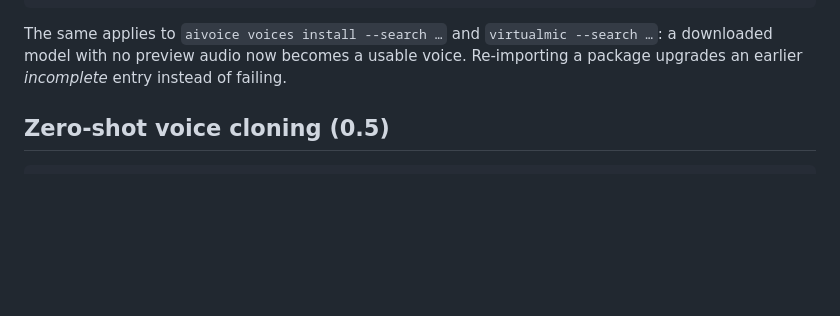
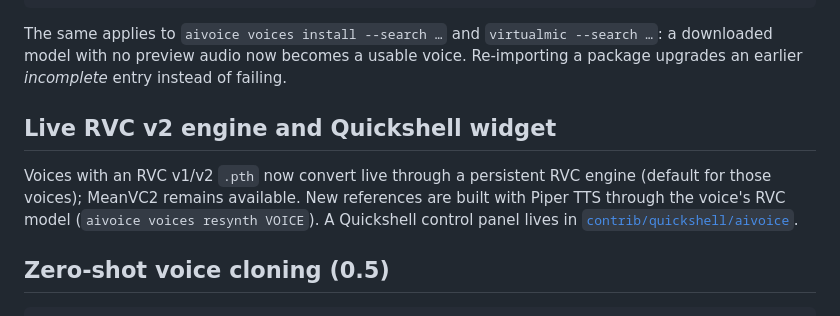
Before and after one commit to r3dg0d/aivoice, a Markdown page: README.md, the part around the change. GitHub-like rendering; blank space fills up the shorter version.

Commit message:
docs: README and CHANGELOG for live RVC engine and widget

````diff
--- a/README.md
+++ b/README.md
@@ -104,6 +104,12 @@ aivoice voices import-rvc model.zip --no-synthesize      # old behaviour: incomp
 ```
 
 The same applies to `aivoice voices install --search …` and `virtualmic --search …`: a downloaded model with no preview audio now becomes a usable voice. Re-importing a package upgrades an earlier *incomplete* entry instead of failing.
+
+## Live RVC v2 engine and Quickshell widget
+
+Voices with an RVC v1/v2 `.pth` now convert live through a persistent RVC engine (default for those voices); MeanVC2 remains available.
+New references are built with Piper TTS through the voice's RVC model (`aivoice voices resynth VOICE`).
+A Quickshell control panel lives in [`contrib/quickshell/aivoice`](contrib/quickshell/aivoice/README.md).
 
 ## Zero-shot voice cloning (0.5)
 
````
Also changed, not shown: CHANGELOG.md (+13 -0 lines).
